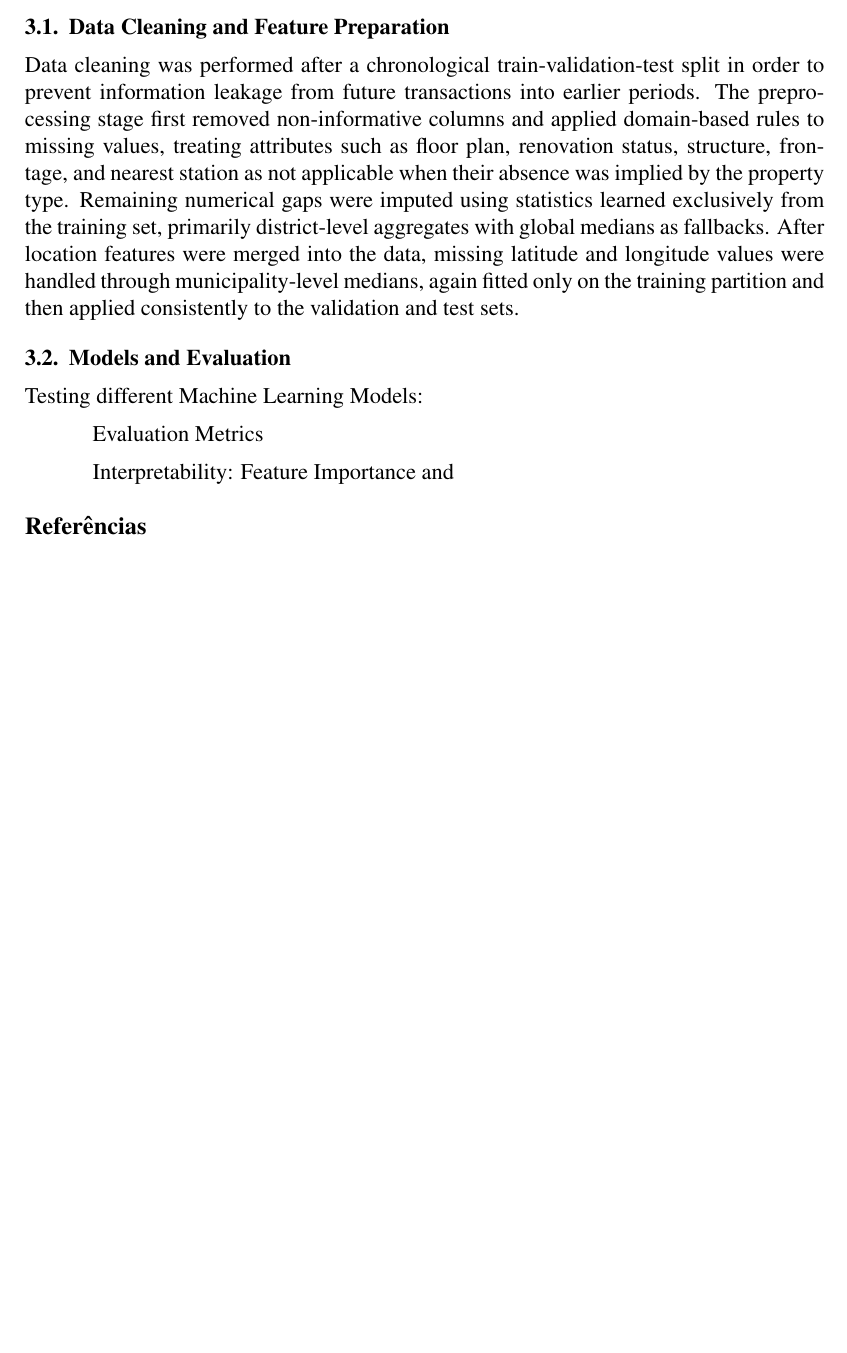
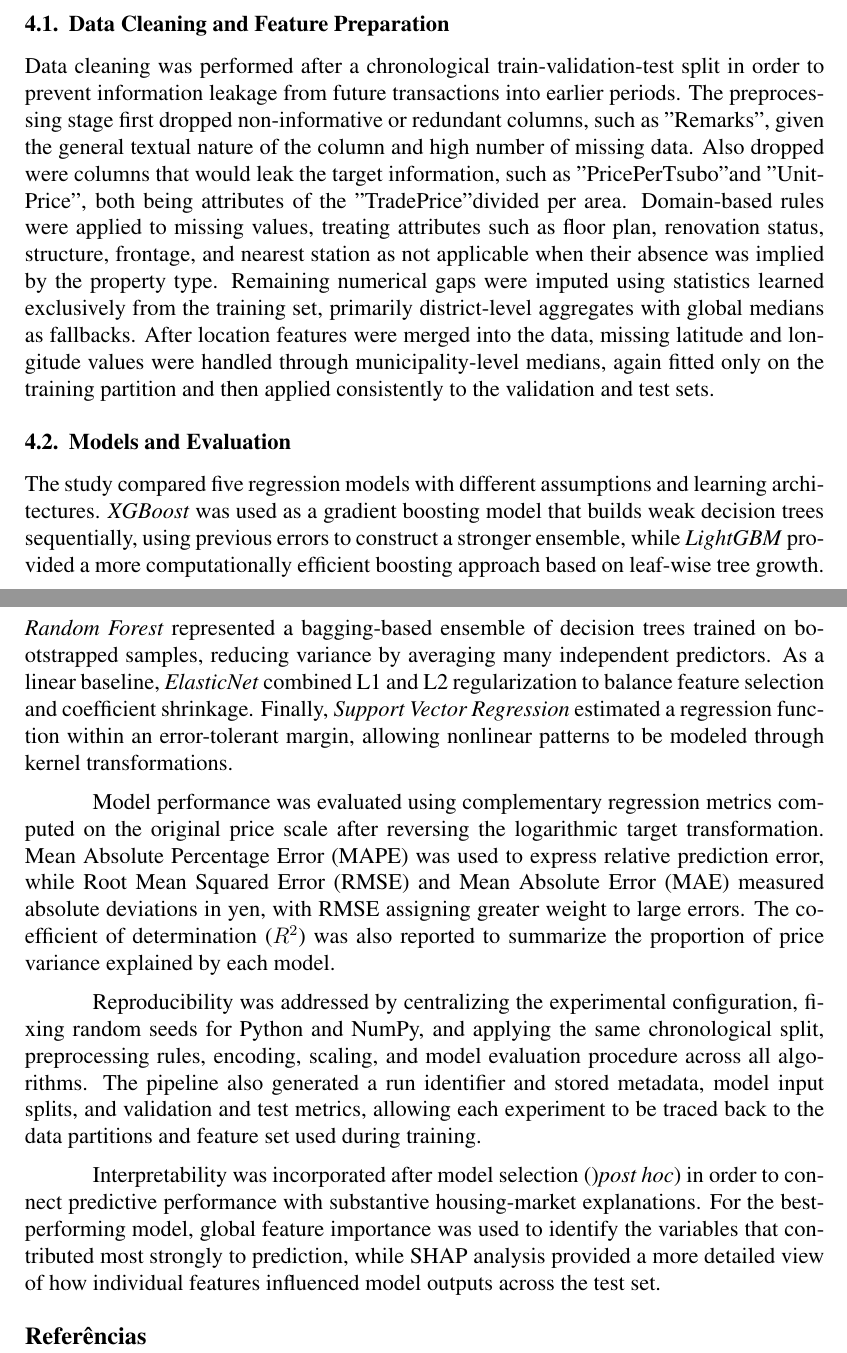
Before and after one commit to jualmac/Japan-Real-Estate-Prices, a LaTeX paper (docs/projeto/projeto.tex): part of page 3 of 3 before the commit and two parts of pages 3 and 4 of 4 after it, the two joined at a grey line, cut so that both start at the same text, the shorter picture padded with empty space. Compiled offline with pdfLaTeX.

Commit message:
chore: Expanded EDA and Methodology

```diff
--- a/docs/projeto/projeto.tex
+++ b/docs/projeto/projeto.tex
@@ -102,20 +116,41 @@ spatial determinants of Japanese housing prices.
 \section{Methodology}
 \subsection{Data Cleaning and Feature Preparation}
 Data cleaning was performed after a chronological train-validation-test split in order to prevent information leakage
-from future transactions into earlier periods. The preprocessing stage first removed non-informative columns and applied
-domain-based rules to missing values, treating attributes such as floor plan, renovation status, structure, frontage,
-and nearest station as not applicable when their absence was implied by the property type. Remaining numerical gaps were
-imputed using statistics learned exclusively from the training set, primarily district-level aggregates with global
-medians as fallbacks. After location features were merged into the data, missing latitude and longitude values were
-handled through municipality-level medians, again fitted only on the training partition and then applied consistently to
-the validation and test sets.
+from future transactions into earlier periods. The preprocessing stage first dropped non-informative or redundant
+columns, such as "Remarks", given the general textual nature of the column and high number of missing data. Also dropped
+were columns that would leak the target information, such as "PricePerTsubo" and "UnitPrice", both being attributes of
+the "TradePrice" divided per area. Domain-based rules were applied to missing values, treating attributes such as floor
+plan, renovation status, structure, frontage, and nearest station as not applicable when their absence was implied by
+the property type. Remaining numerical gaps were imputed using statistics learned exclusively from the training set,
+primarily district-level aggregates with global medians as fallbacks. After location features were merged into the data,
+missing latitude and longitude values were handled through municipality-level medians, again fitted only on the training
+partition and then applied consistently to the validation and test sets.
 
 \subsection{Models and Evaluation}
-Testing different Machine Learning Models:
+The study compared five regression models with different assumptions and learning architectures. \textit{XGBoost} was
+used as a gradient boosting model that builds weak decision trees sequentially, using previous errors to construct a
+stronger ensemble, while \textit{LightGBM} provided a more computationally efficient boosting approach based on
+leaf-wise tree growth. \textit{Random Forest} represented a bagging-based ensemble of decision trees trained on
+bootstrapped samples, reducing variance by averaging many independent predictors. As a linear baseline,
+\textit{ElasticNet} combined L1 and L2 regularization to balance feature selection and coefficient shrinkage. Finally,
+\textit{Support Vector Regression} estimated a regression function within an error-tolerant margin, allowing nonlinear
+patterns to be modeled through kernel transformations.
 
-Evaluation Metrics
+Model performance was evaluated using complementary regression metrics computed on the original price scale after
+reversing the logarithmic target transformation. Mean Absolute Percentage Error (MAPE) was used to express relative
+prediction error, while Root Mean Squared Error (RMSE) and Mean Absolute Error (MAE) measured absolute deviations in
+yen, with RMSE assigning greater weight to large errors. The coefficient of determination ($R^2$) was also reported to
+summarize the proportion of price variance explained by each model.
 
-Interpretability: Feature Importance and
+Reproducibility was addressed by centralizing the experimental configuration, fixing random seeds for Python and NumPy,
+and applying the same chronological split, preprocessing rules, encoding, scaling, and model evaluation procedure across
+all algorithms. The pipeline also generated a run identifier and stored metadata, model input splits, and validation and
+test metrics, allowing each experiment to be traced back to the data partitions and feature set used during training.
+
+Interpretability was incorporated after model selection ()\textit{post hoc}) in order to connect predictive performance
+with substantive housing-market explanations. For the best-performing model, global feature importance was used to
+identify the variables that contributed most strongly to prediction, while SHAP analysis provided a more detailed view
+of how individual features influenced model outputs across the test set.
 
 \bibliographystyle{projeto}
 \bibliography{projeto}
```
Also changed, not shown: docs/projeto/projeto.pdf, docs/projeto/projeto.tex (14 more changed lines).
